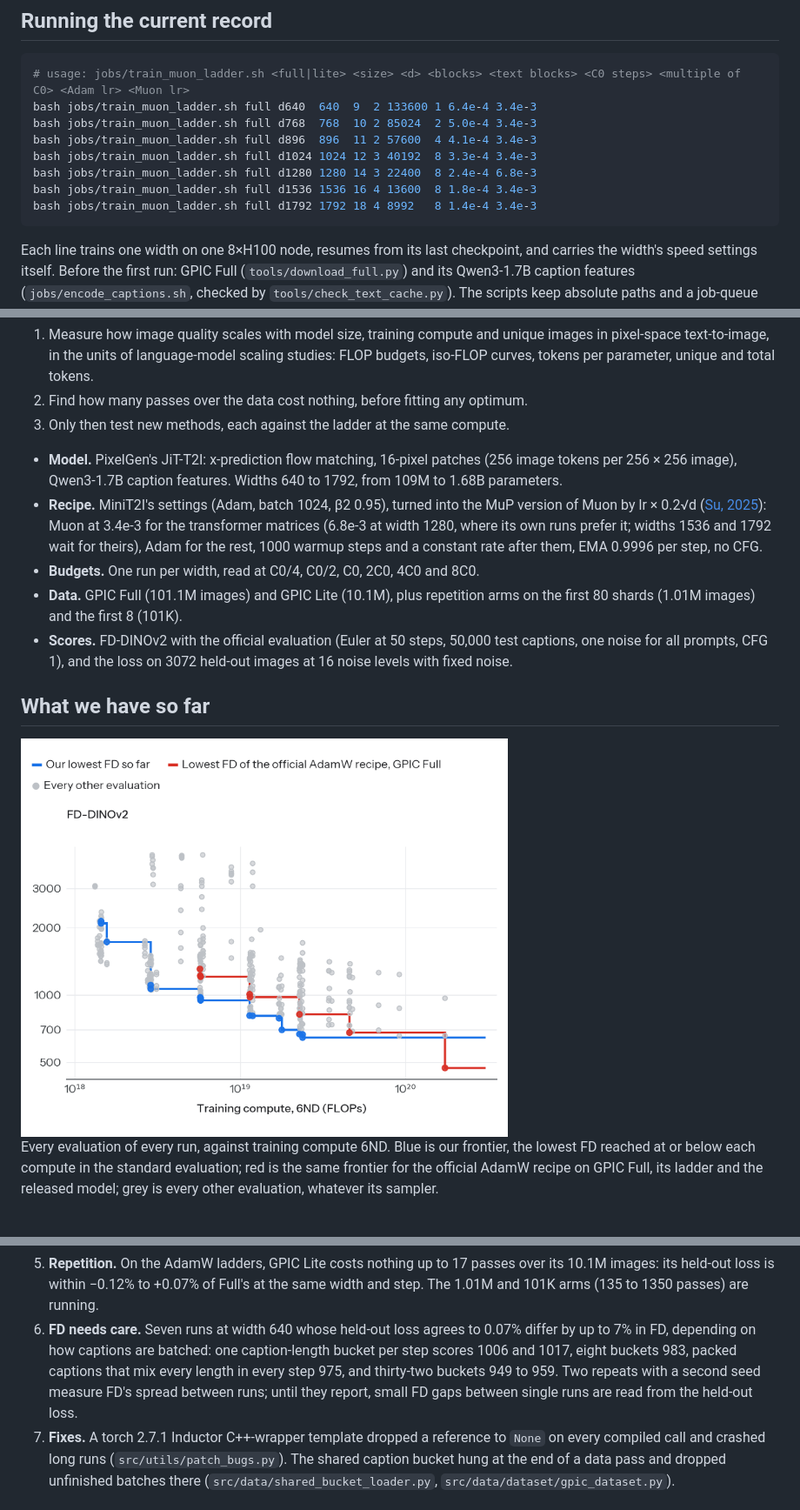
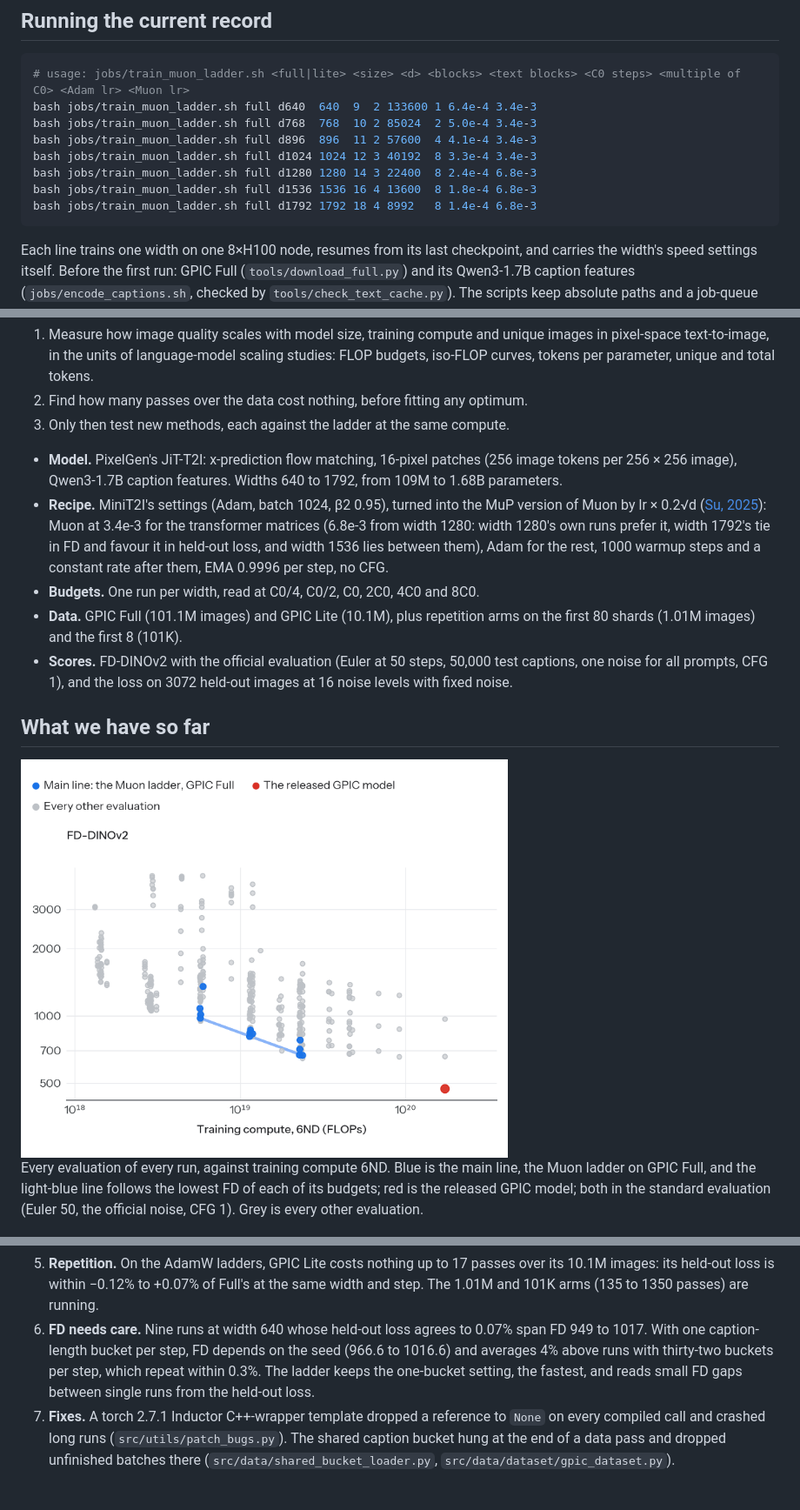
Before and after one commit to wenhaochai/nano-gpic, a Markdown page: README.md, 3 parts joined by grey strips. Shown at 87% size. Drawn GitHub-style; pictures changed too: docs/readme/readme_all_points.png.

Commit message:
README: widths 1536 and 1792 at Muon 6.8e-3 (released 11-07); the all-points figure with the main-line ladder in blue, its trend in light blue and the released model in red (owner); item 6 with both second-seed repeats (one bucket per step: FD seed-dependent, 4% higher on average; thirty-two buckets repeat within 0.3%)
Co-Authored-By: Claude Opus 5.5 <noreply@anthropic.com>
Claude-Session: https://claude.ai/code/session_01Dj2myTCELmdJC3HxvFjMpm

````diff
--- a/README.md
+++ b/README.md
@@ -40,8 +40,8 @@ bash jobs/train_muon_ladder.sh full d768  768  10 2 85024  2 5.0e-4 3.4e-3
 bash jobs/train_muon_ladder.sh full d896  896  11 2 57600  4 4.1e-4 3.4e-3
 bash jobs/train_muon_ladder.sh full d1024 1024 12 3 40192  8 3.3e-4 3.4e-3
 bash jobs/train_muon_ladder.sh full d1280 1280 14 3 22400  8 2.4e-4 6.8e-3
-bash jobs/train_muon_ladder.sh full d1536 1536 16 4 13600  8 1.8e-4 3.4e-3
-bash jobs/train_muon_ladder.sh full d1792 1792 18 4 8992   8 1.4e-4 3.4e-3
+bash jobs/train_muon_ladder.sh full d1536 1536 16 4 13600  8 1.8e-4 6.8e-3
+bash jobs/train_muon_ladder.sh full d1792 1792 18 4 8992   8 1.4e-4 6.8e-3
 ```
 
 Each line trains one width on one 8×H100 node, resumes from its last checkpoint, and carries the width's speed settings itself. Before the first run: GPIC Full (`tools/download_full.py`) and its Qwen3-1.7B caption features (`jobs/encode_captions.sh`, checked by `tools/check_text_cache.py`). The scripts keep absolute paths and a job-queue wrapper, so set them to yours.
@@ -65,7 +65,7 @@ The goal:
 3. Only then test new methods, each against the ladder at the same compute.
 
 - **Model.** PixelGen's JiT-T2I: x-prediction flow matching, 16-pixel patches (256 image tokens per 256 × 256 image), Qwen3-1.7B caption features. Widths 640 to 1792, from 109M to 1.68B parameters.
-- **Recipe.** MiniT2I's settings (Adam, batch 1024, β2 0.95), turned into the MuP version of Muon by lr × 0.2√d ([Su, 2025](https://kexue.fm/archives/11416)): Muon at 3.4e-3 for the transformer matrices (6.8e-3 at width 1280, where its own runs prefer it; widths 1536 and 1792 wait for theirs), Adam for the rest, 1000 warmup steps and a constant rate after them, EMA 0.9996 per step, no CFG.
+- **Recipe.** MiniT2I's settings (Adam, batch 1024, β2 0.95), turned into the MuP version of Muon by lr × 0.2√d ([Su, 2025](https://kexue.fm/archives/11416)): Muon at 3.4e-3 for the transformer matrices (6.8e-3 from width 1280: width 1280's own runs prefer it, width 1792's tie in FD and favour it in held-out loss, and width 1536 lies between them), Adam for the rest, 1000 warmup steps and a constant rate after them, EMA 0.9996 per step, no CFG.
 - **Budgets.** One run per width, read at C0/4, C0/2, C0, 2C0, 4C0 and 8C0.
 - **Data.** GPIC Full (101.1M images) and GPIC Lite (10.1M), plus repetition arms on the first 80 shards (1.01M images) and the first 8 (101K).
 - **Scores.** FD-DINOv2 with the official evaluation (Euler at 50 steps, 50,000 test captions, one noise for all prompts, CFG 1), and the loss on 3072 held-out images at 16 noise levels with fixed noise.
@@ -76,5 +76,5 @@ The goal:
 
-Every evaluation of every run, against training compute 6ND. Blue is our frontier, the lowest FD reached at or below each compute in the standard evaluation; red is the same frontier for the official AdamW recipe on GPIC Full, its ladder and the released model; grey is every other evaluation, whatever its sampler.
+Every evaluation of every run, against training compute 6ND. Blue is the main line, the Muon ladder on GPIC Full, and the light-blue line follows the lowest FD of each of its budgets; red is the released GPIC model; both in the standard evaluation (Euler 50, the official noise, CFG 1). Grey is every other evaluation.
 
 <img src="docs/readme/readme_muon_adamw.png" width="560" alt="FD at 1.4e19 FLOPs by parameters, Muon against AdamW">
 
@@ -89,7 +89,7 @@ Every evaluation of every run, against training compute 6ND. Blue is our frontie
 
 4. **The EMA lags in short runs.** The EMA starts at the initial weights and keeps 0.9996^step of them. Above a 1% share its held-out loss is 4.5% to 590% above the raw weights'; below 0.2% it is 0.3% to 0.8% lower. Short runs and the first budgets of the widest models are read from the raw weights or need a later EMA; a sweep of the EMA decay is running.
 5. **Repetition.** On the AdamW ladders, GPIC Lite costs nothing up to 17 passes over its 10.1M images: its held-out loss is within −0.12% to +0.07% of Full's at the same width and step. The 1.01M and 101K arms (135 to 1350 passes) are running.
-6. **FD needs care.** Seven runs at width 640 whose held-out loss agrees to 0.07% differ by up to 7% in FD, depending on how captions are batched: one caption-length bucket per step scores 1006 and 1017, eight buckets 983, packed captions that mix every length in every step 975, and thirty-two buckets 949 to 959. Two repeats with a second seed measure FD's spread between runs; until they report, small FD gaps between single runs are read from the held-out loss.
+6. **FD needs care.** Nine runs at width 640 whose held-out loss agrees to 0.07% span FD 949 to 1017. With one caption-length bucket per step, FD depends on the seed (966.6 to 1016.6) and averages 4% above runs with thirty-two buckets per step, which repeat within 0.3%. The ladder keeps the one-bucket setting, the fastest, and reads small FD gaps between single runs from the held-out loss.
 7. **Fixes.** A torch 2.7.1 Inductor C++-wrapper template dropped a reference to `None` on every compiled call and crashed long runs (`src/utils/patch_bugs.py`). The shared caption bucket hung at the end of a data pass and dropped unfinished batches there (`src/data/shared_bucket_loader.py`, `src/data/dataset/gpic_dataset.py`).
 
 ## Where the code is
````
Also changed, not shown: other parts of README.md (+1 -1 lines).
